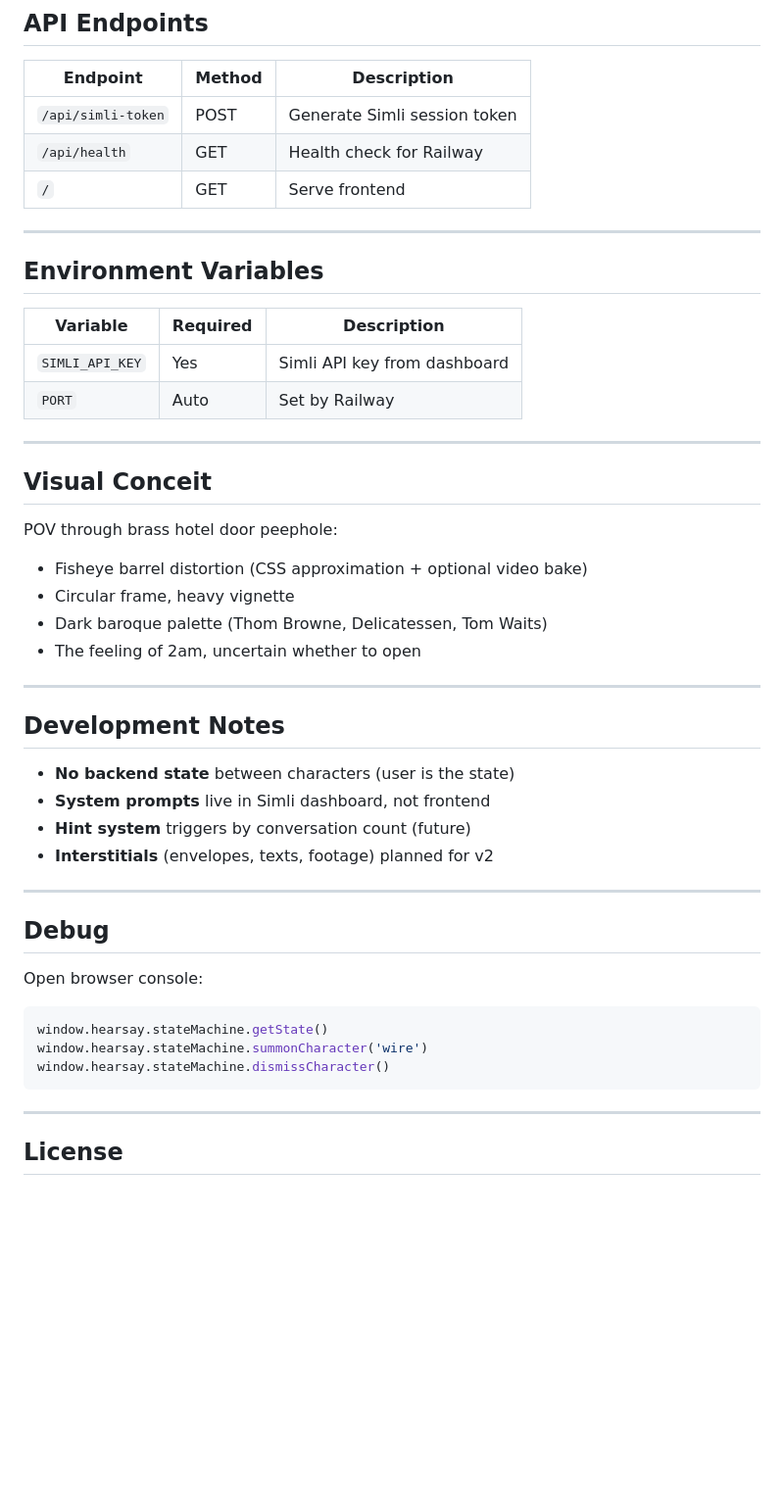
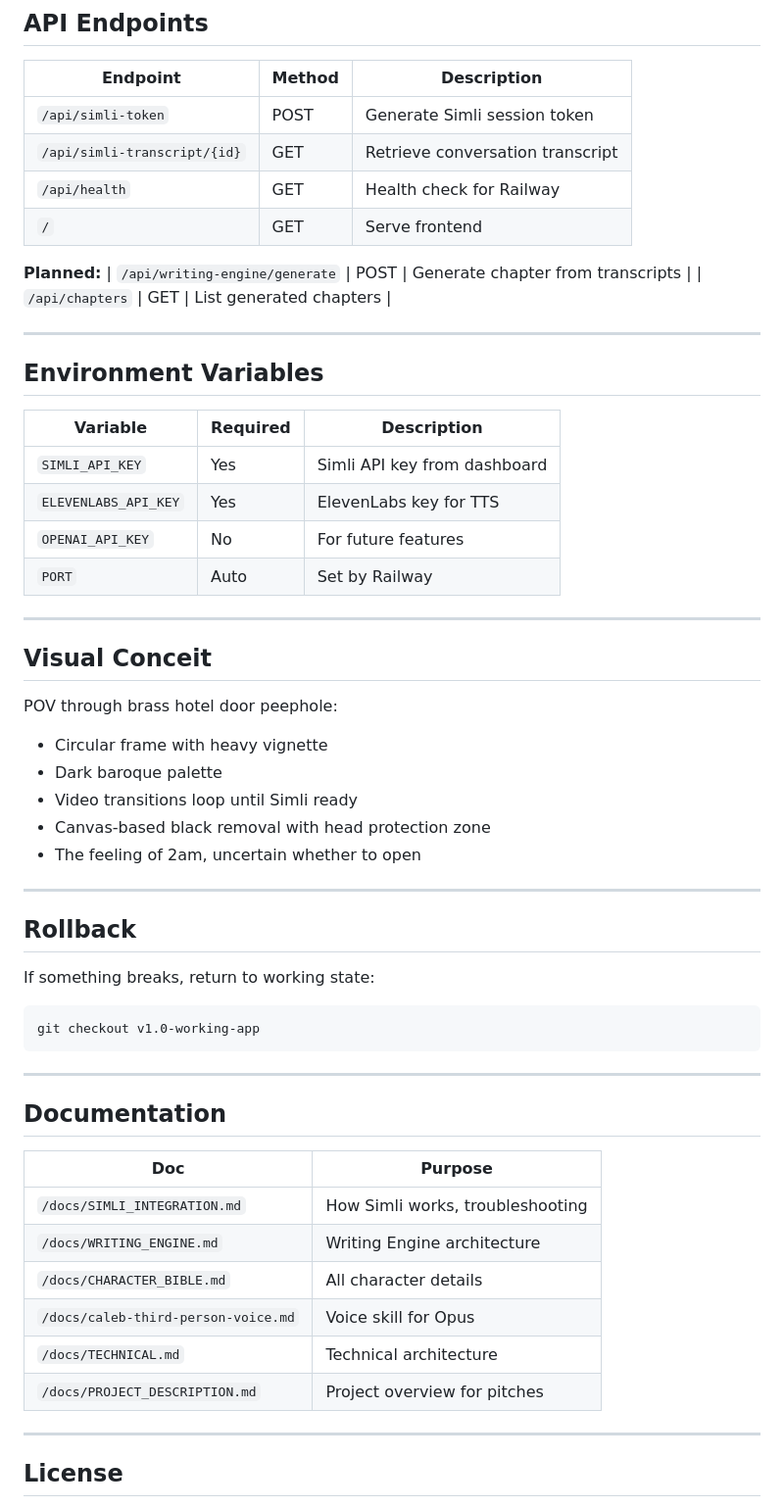
Before and after one commit to chweintr/Hearsay, a Markdown page: README.md, the part around one of its changes. Shown at 98% size. GitHub-like rendering; blank space fills up the shorter version.

````diff
--- a/README.md
+++ b/README.md
@@ -98,8 +166,13 @@ idle → transitioning-in → active → transitioning-out → idle
 | Endpoint | Method | Description |
 |----------|--------|-------------|
 | `/api/simli-token` | POST | Generate Simli session token |
+| `/api/simli-transcript/{id}` | GET | Retrieve conversation transcript |
 | `/api/health` | GET | Health check for Railway |
 | `/` | GET | Serve frontend |
+
+**Planned:**
+| `/api/writing-engine/generate` | POST | Generate chapter from transcripts |
+| `/api/chapters` | GET | List generated chapters |
 
 ---
 
@@ -108,6 +181,8 @@ idle → transitioning-in → active → transitioning-out → idle
 | Variable | Required | Description |
 |----------|----------|-------------|
 | `SIMLI_API_KEY` | Yes | Simli API key from dashboard |
+| `ELEVENLABS_API_KEY` | Yes | ElevenLabs key for TTS |
+| `OPENAI_API_KEY` | No | For future features |
 | `PORT` | Auto | Set by Railway |
 
 ---
@@ -115,30 +190,34 @@ idle → transitioning-in → active → transitioning-out → idle
 ## Visual Conceit
 
 POV through brass hotel door peephole:
-- Fisheye barrel distortion (CSS approximation + optional video bake)
-- Circular frame, heavy vignette
-- Dark baroque palette (Thom Browne, Delicatessen, Tom Waits)
+- Circular frame with heavy vignette
+- Dark baroque palette
+- Video transitions loop until Simli ready
+- Canvas-based black removal with head protection zone
 - The feeling of 2am, uncertain whether to open
 
 ---
 
-## Development Notes
+## Rollback
 
-- **No backend state** between characters (user is the state)
-- **System prompts** live in Simli dashboard, not frontend
-- **Hint system** triggers by conversation count (future)
-- **Interstitials** (envelopes, texts, footage) planned for v2
+If something breaks, return to working state:
+
+```bash
+git checkout v1.0-working-app
+```
 
 ---
 
-## Debug
+## Documentation
 
-Open browser console:
-```javascript
-window.hearsay.stateMachine.getState()
-window.hearsay.stateMachine.summonCharacter('wire')
-window.hearsay.stateMachine.dismissCharacter()
-```
+| Doc | Purpose |
+|-----|---------|
+| `/docs/SIMLI_INTEGRATION.md` | How Simli works, troubleshooting |
+| `/docs/WRITING_ENGINE.md` | Writing Engine architecture |
+| `/docs/CHARACTER_BIBLE.md` | All character details |
+| `/docs/caleb-third-person-voice.md` | Voice skill for Opus |
+| `/docs/TECHNICAL.md` | Technical architecture |
+| `/docs/PROJECT_DESCRIPTION.md` | Project overview for pitches |
 
 ---
 
````
Also changed, not shown: other parts of README.md (+99 -31 lines), docs/WRITING_ENGINE.md (added, +300 -0 lines), docs/caleb-third-person-voice.md (added, +120 -0 lines).
